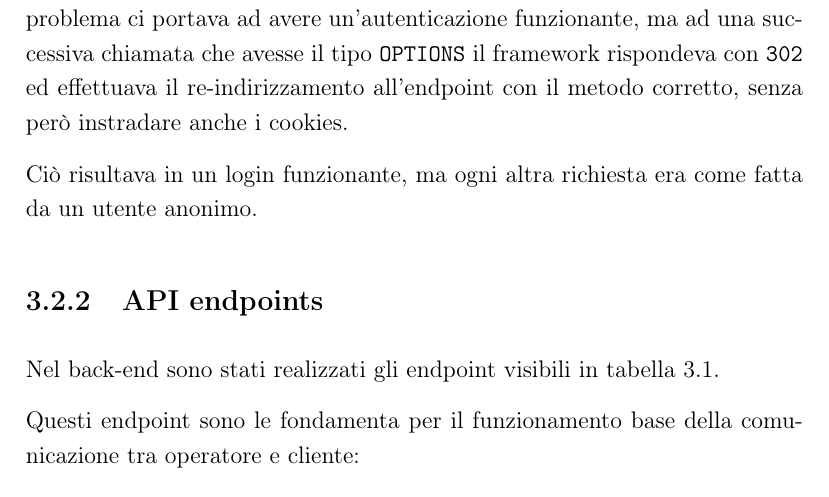
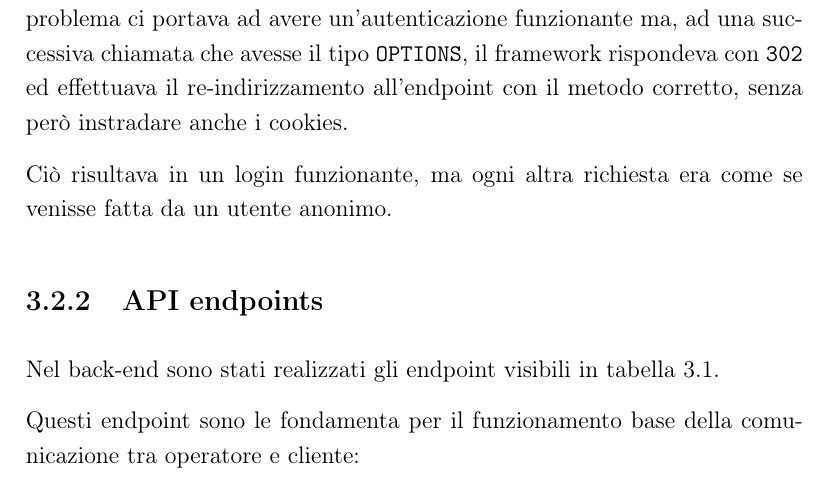
Before and after one commit to shxdow/aep, a LaTeX document (docs/latex/doc.tex, which reads docs/latex/chapters/iterazione2.tex): part of page 40 of 54 before the commit and part of page 41 of 55 after it, cut so that both start at the same text. Compiled offline with pdfLaTeX.

Commit message:
minor fixes

```diff
--- a/docs/latex/chapters/iterazione2.tex
+++ b/docs/latex/chapters/iterazione2.tex
@@ -24,11 +24,11 @@ prestazioni sia di complessità nella gestione dell'autenticazione.
 Infatti, il framework dà dei problemi con l'autenticazione fornita da \textit{Django}, in quanto
 può non effettuare il parsing corretto dei cookies di autenticazione in presenza di richieste
 di tipo \texttt{OPTIONS} fatte dai browser.
-Questo tipo di problema ci portava ad avere un'autenticazione funzionante, ma ad una successiva chiamata
-che avesse il tipo \texttt{OPTIONS} il framework rispondeva con \texttt{302} ed effettuava il re-indirizzamento
+Questo tipo di problema ci portava ad avere un'autenticazione funzionante ma, ad una successiva chiamata
+che avesse il tipo \texttt{OPTIONS}, il framework rispondeva con \texttt{302} ed effettuava il re-indirizzamento
 all'endpoint con il metodo corretto, senza però instradare anche i cookies.
 
-Ciò risultava in un login funzionante, ma ogni altra richiesta era come fatta da un utente anonimo.
+Ciò risultava in un login funzionante, ma ogni altra richiesta era come se venisse fatta da un utente anonimo.
 
 \subsection{API endpoints}
 
```
Also changed, not shown: docs/latex/doc.tex (+4 -4 lines), docs/latex/doc.pdf, docs/latex/chapters/iterazione2.tex (2 more changed lines).
